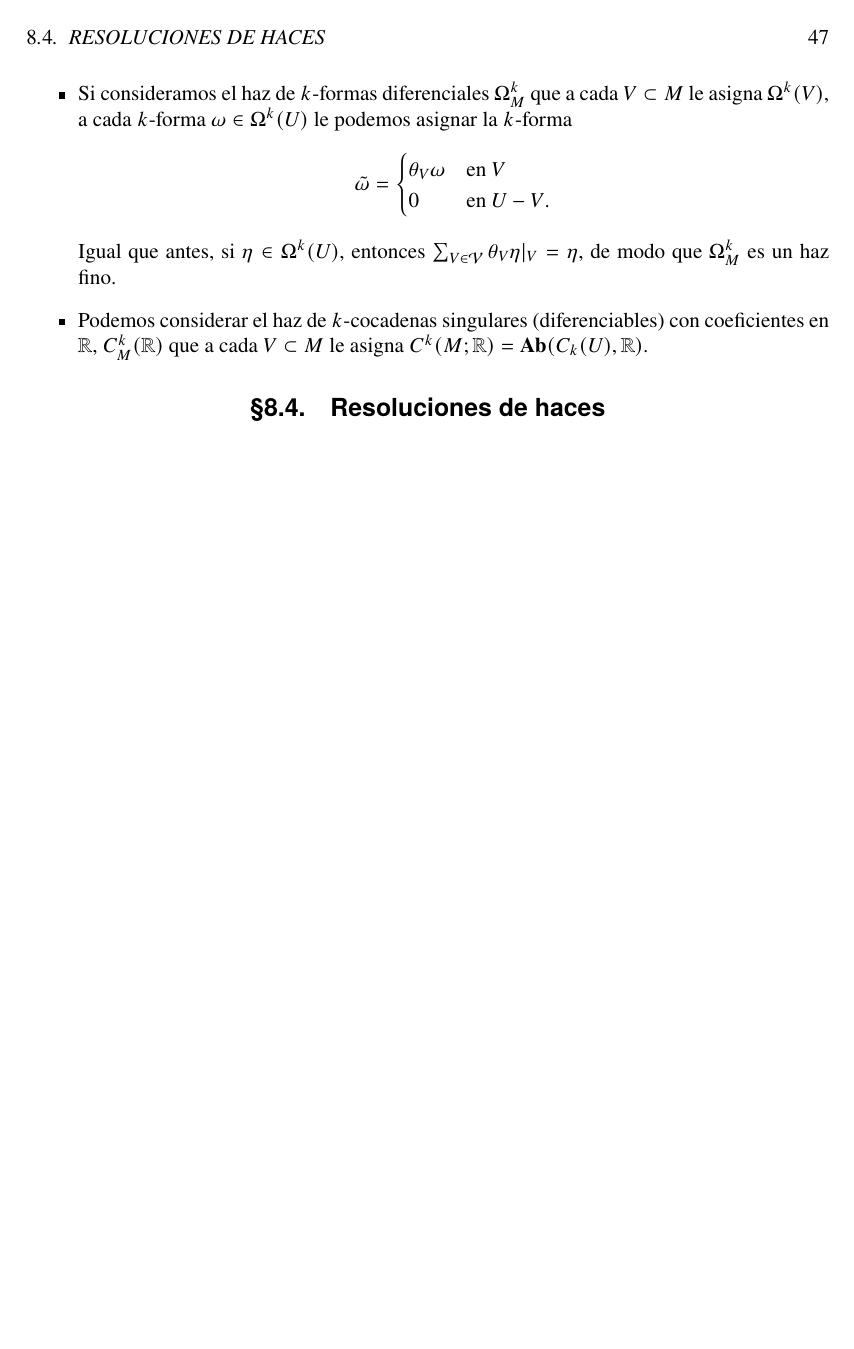
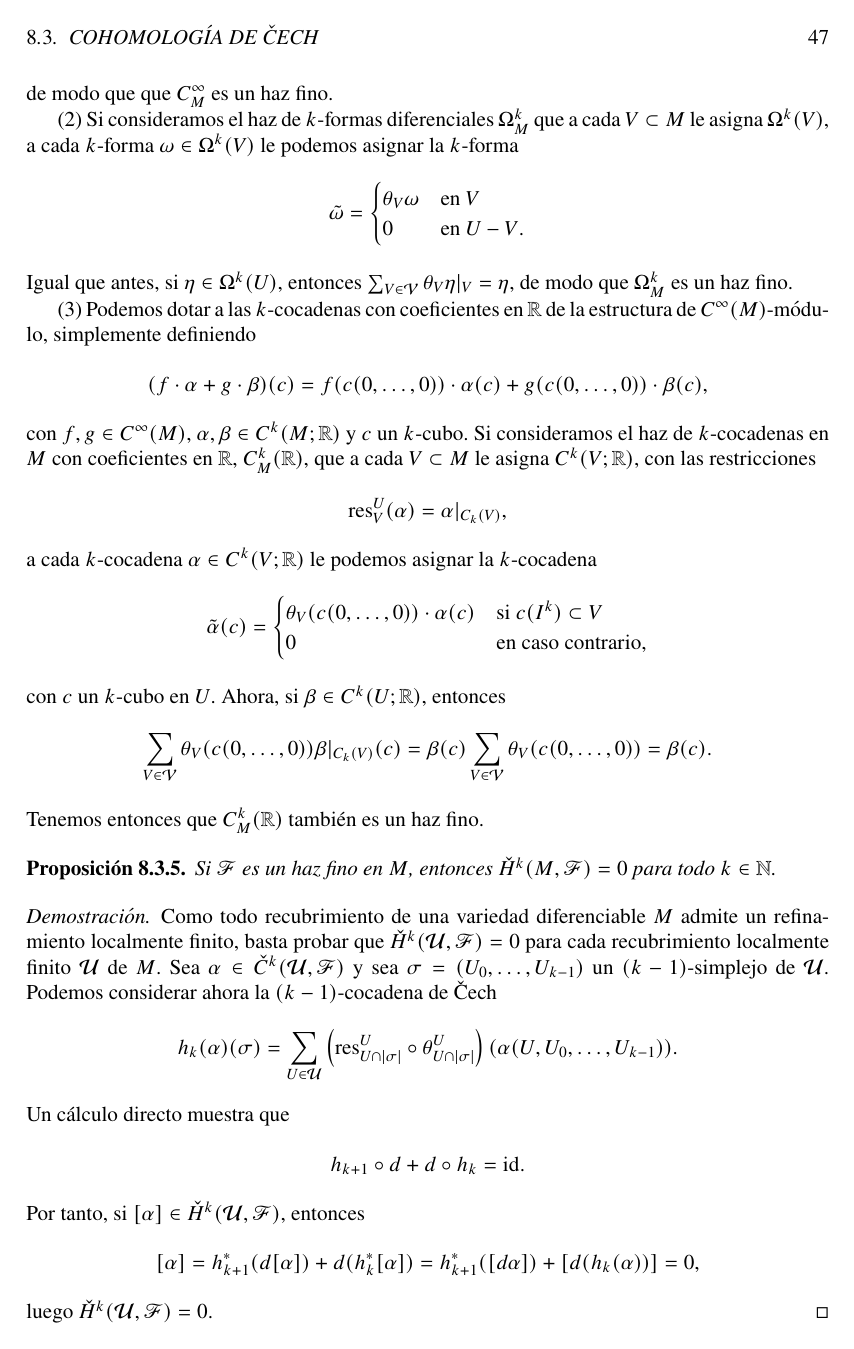
Before and after one commit to guillegran/Variedades, a LaTeX book (variedades.tex): page 47 of 62. Compiled offline with pdfLaTeX.

Commit message:
resoluciones

```diff
--- a/variedades.tex
+++ b/variedades.tex
@@ -49,7 +49,7 @@
 \def\HH{\mathbb{H}}
 \def\PP{\mathbb{P}}
 \def\id{\mathrm{id}}
-\def\im{\mathrm{im}}
+\def\im{\mathrm{im}\ }
 \def\pr{\mathrm{pr}}
 \def\cc{\mathbf{c}}
 \def\xx{\mathtt{x}}
@@ -1268,5 +1269,5 @@ con lo que $\alpha = \delta \beta$, luego $[\alpha]=0$. Por tanto, $\psi$ es iny
 	  \end{equation*}
 	  Este grupo $\check{H}^k(M,\FF)$ se denomina el \emph{$k$-ésimo grupo de cohomología de \v{C}ech de $M$ con coeficientes en $\FF$}.
 	  \begin{defn}
-	    Un haz $\FF$ en una variedad diferenciable $M$ se dice \emph{fino} si para cada abierto $U\subset M$ y para cada recubrimiento $\mathcal{V}$ localmente finito de $U$, existen aplicaciones de \emph{extensión} $\theta_U^V:\FF(V)\rightarrow \FF(U)$ tales que
+	    Un haz $\FF$ de grupos abelianos en una variedad diferenciable $M$ se dice \emph{fino} si para cada abierto $U\subset M$ y para cada recubrimiento $\mathcal{V}$ localmente finito de $U$, existen aplicaciones de \emph{extensión} $\theta_V^U:\FF(V)\rightarrow \FF(U)$ tales que
 	    \begin{equation*}
@@ -1274,3 +1275,6 @@ con lo que $\alpha = \delta \beta$, luego $[\alpha]=0$. Por tanto, $\psi$ es iny
 	    \end{equation*}
 	  \end{defn}
 	  \begin{ejemplo}
+	    Si $M$ es una variedad diferenciable y $U\subset M$ un abierto todo recubrimiento abierto de $U$ admite un refinamiento $\mathcal{V}$ localmente finito. Sea $\Theta=\left\{ \theta_V:V\in \mathcal{V} \right\}$ una PDU subordinada a $\mathcal{V}$. Podemos considerar entonces los siguientes haces:
+
+	      (1) Si consideramos el haz de funciones diferenciables $C^\infty_M$, entonces a cada función $f\in C^\infty_M(V)$ le podemos asignar la función
@@ -1285,7 +1286,8 @@ con lo que $\alpha = \delta \beta$, luego $[\alpha]=0$. Por tanto, $\psi$ es iny
 		  \end{cases}
 		\end{equation*}
 		Ahora, por ser $\Theta$ una PDU, si $F\in \FF(U)$, entonces $$\sum_{V\in \mathcal{V}} \theta_V(x) F|_{V}(x) =F(x)\sum_{V\in \mathcal{V}}\theta(x)=F(x),$$ de modo que que $C^\infty_M$ es un haz fino.
-	      \item Si consideramos el haz de $k$-formas diferenciales $\Omega^k_M$ que a cada $V\subset M$ le asigna $\Omega^k(V)$, a cada $k$-forma $\omega \in \Omega^k(U)$ le podemos asignar la $k$-forma
+
+		(2) Si consideramos el haz de $k$-formas diferenciales $\Omega^k_M$ que a cada $V\subset M$ le asigna $\Omega^k(V)$, a cada $k$-forma $\omega \in \Omega^k(V)$ le podemos asignar la $k$-forma
 		\begin{equation*}
 		  \tilde{\omega}=
 		  \begin{cases}
@@ -1294,6 +1296,39 @@ con lo que $\alpha = \delta \beta$, luego $[\alpha]=0$. Por tanto, $\psi$ es iny
 		  \end{cases}
 		\end{equation*}
 		Igual que antes, si $\eta \in \Omega^k(U)$, entonces $\sum_{V\in \mathcal{V}} \theta_V \eta|_{V}=\eta$, de modo que $\Omega^k_M$ es un haz fino.
-	      \item Podemos considerar el haz de $k$-cocadenas singulares (diferenciables) con coeficientes en $\RR$, $C^k_M(\RR)$ que a cada $V \subset M$ le asigna $C^k(M;\RR)=\mathbf{Ab}(C_k(U),\RR)$.
-	    \end{itemize}
+
+		(3) Podemos dotar a las $k$-cocadenas con coeficientes en $\RR$ de la estructura de $C^\infty(M)$~-módulo, simplemente definiendo
+  \begin{equation*}
+    (f\cdot \alpha + g\cdot \beta)(c)=f(c(0,\dots,0)) \cdot \alpha(c) + g(c(0,\dots,0)) \cdot \beta(c),
+  \end{equation*}
+  con $f,g\in C^\infty(M)$, $\alpha, \beta \in C^k(M;\RR)$ y $c$ un $k$-cubo.
+  Si consideramos el haz de $k$-cocadenas en $M$ con coeficientes en $\RR$, $C^k_M(\RR)$, que a cada $V \subset M$ le asigna $C^k(V;\RR)$, con las restricciones $$\mathrm{res}^U_V (\alpha)=\alpha|_{C_k(V)},$$ a cada $k$-cocadena $\alpha \in C^k(V;\RR)$ le podemos asignar la $k$-cocadena
+  \begin{equation*}
+    \tilde{\alpha}(c)=
+    \begin{cases}
+      \theta_V(c(0,\dots,0)) \cdot \alpha(c) &\text{si } c(I^k) \subset V\\
+      0 &\text{en caso contrario},
+    \end{cases}
+  \end{equation*}
+  con $c$ un $k$-cubo en $U$. Ahora, si $\beta \in C^k(U;\RR)$, entonces
+  \begin{equation*}
+    \sum_{V\in \mathcal{V}}\theta_V(c(0,\dots,0)) \beta|_{C_k(V)}(c)=\beta(c) \sum_{V\in \mathcal{V}}\theta_V(c(0,\dots,0)) = \beta(c).
+  \end{equation*}
+  Tenemos entonces que $C^k_M(\RR)$ también es un haz fino.
 	  \end{ejemplo}
+	  \begin{prop}
+	    Si $\FF$ es un haz fino en $M$, entonces $\check{H}^k(M,\FF)=0$ para todo $k\in \NN$.
+	  \end{prop}
+	  \begin{proof}
+	    Como todo recubrimiento de una variedad diferenciable $M$ admite un refinamiento localmente finito, basta probar que $\check{H}^k(\mathcal{U},\FF)=0$ para cada recubrimiento localmente finito $\mathcal{U}$ de $M$. Sea $\alpha \in \check{C}^k(\mathcal{U},\FF)$ y sea $\sigma=(U_0,\dots,U_{k-1})$ un $(k-1)$-simplejo de $\mathcal{U}$. Podemos considerar ahora la $(k-1)$-cocadena de \v{C}ech
+	    \begin{equation*}
+	      h_k(\alpha)(\sigma)=\sum_{U\in\mathcal{U}}\left(\mathrm{res}^U_{U\cap|\sigma|}\circ \theta^U_{U\cap |\sigma|}\right)(\alpha(U,U_0,\dots,U_{k-1})).
+	    \end{equation*}
+	    Un cálculo directo muestra que
+	    \begin{equation*}
+	       h_{k+1}\circ d +d\circ h_k = \id.
+	    \end{equation*}
+	    Por tanto, si $[\alpha]\in \check{H}^k(\mathcal{U},\FF)$, entonces
+	    \begin{equation*}
+	[\alpha]=    h^*_{k+1}(d[\alpha])+d(h^*_k[\alpha])= h^*_{k+1}([d\alpha])+[d(h_k(\alpha))]=0,
+	    \end{equation*}
@@ -1300,0 +1346 @@ con lo que $\alpha = \delta \beta$, luego $[\alpha]=0$. Por tanto, $\psi$ es iny
+	     \end{center}
```
Also changed, not shown: variedades.pdf, variedades.tex (76 more changed lines), 4 other files.
